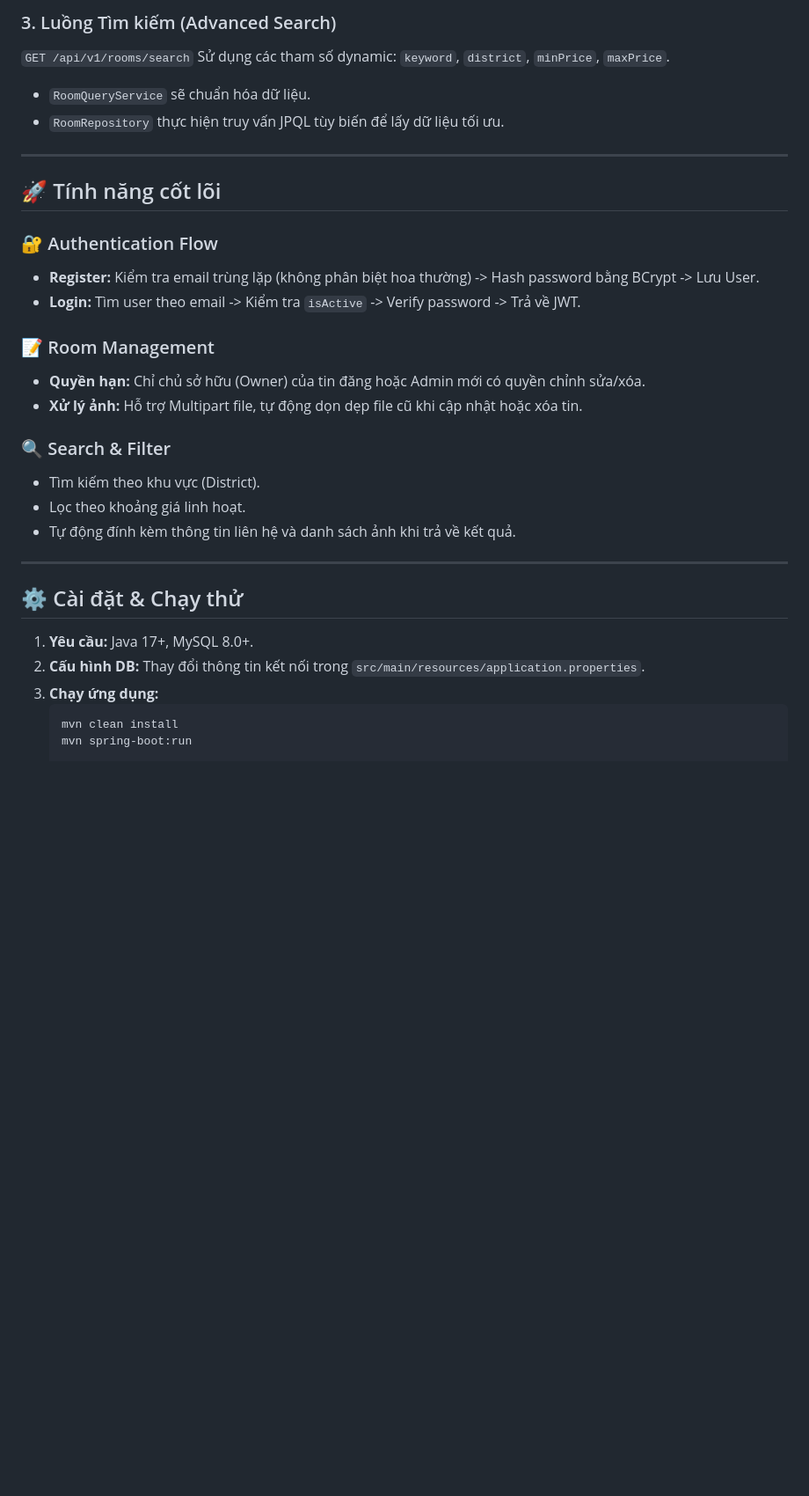
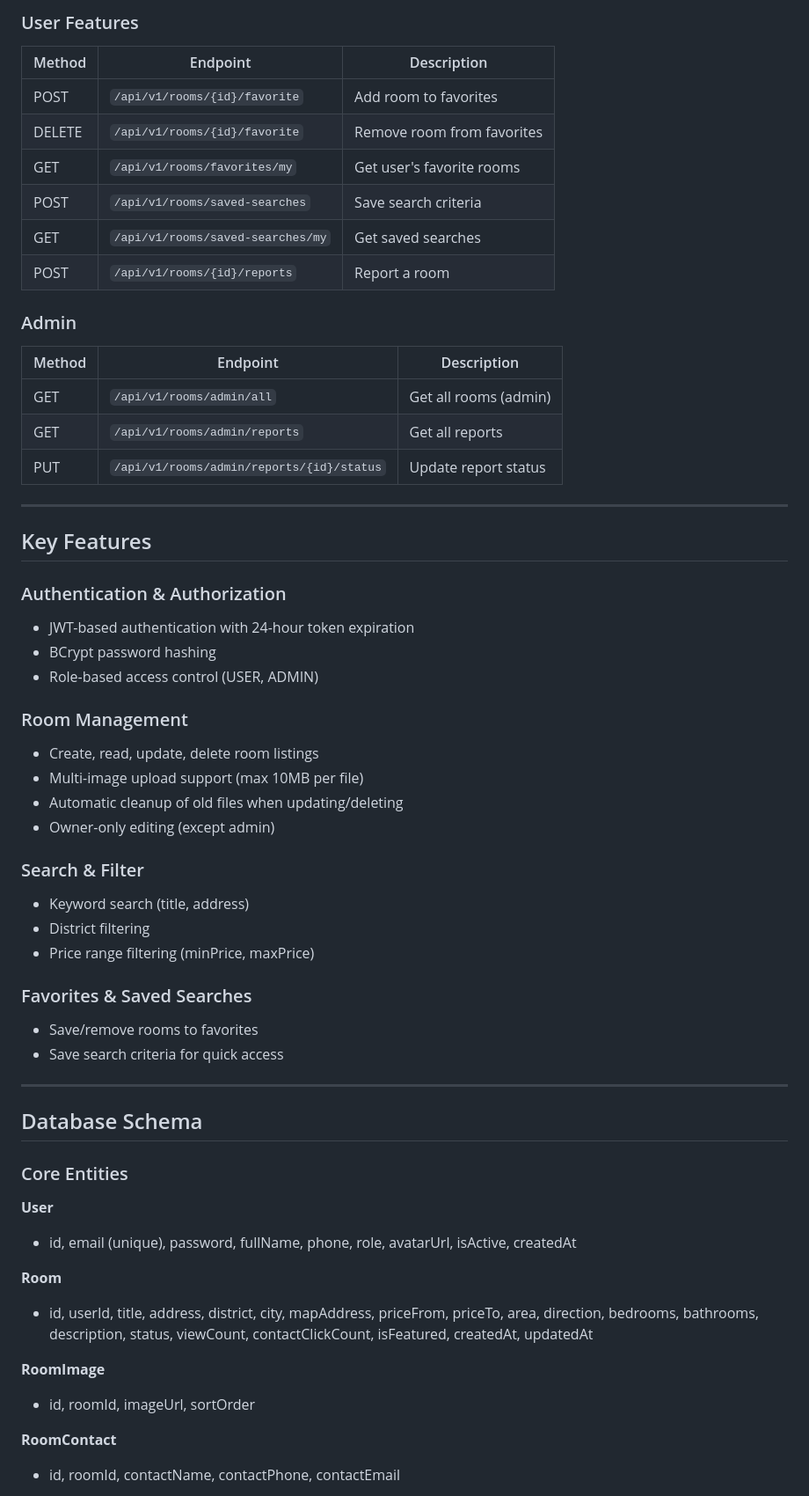
Before and after one commit to vuthanhhnguyenn/BTL_WEB_2026, a Markdown page: README.md, the part around one of its changes. Shown at 88% size. Drawn GitHub-style; blank space fills up the shorter version.

````diff
--- a/README.md
+++ b/README.md
@@ -45,34 +59,60 @@ Xử lý các thao tác tạo, sửa, xóa phòng:
 
-### 3. Luồng Tìm kiếm (Advanced Search)
-`GET /api/v1/rooms/search`
-Sử dụng các tham số dynamic: `keyword`, `district`, `minPrice`, `maxPrice`.
-- `RoomQueryService` sẽ chuẩn hóa dữ liệu.
-- `RoomRepository` thực hiện truy vấn JPQL tùy biến để lấy dữ liệu tối ưu.
+### User Features
+| Method | Endpoint | Description |
+|--------|----------|------------|
+| POST | `/api/v1/rooms/{id}/favorite` | Add room to favorites |
+| DELETE | `/api/v1/rooms/{id}/favorite` | Remove room from favorites |
+| GET | `/api/v1/rooms/favorites/my` | Get user's favorite rooms |
+| POST | `/api/v1/rooms/saved-searches` | Save search criteria |
+| GET | `/api/v1/rooms/saved-searches/my` | Get saved searches |
+| POST | `/api/v1/rooms/{id}/reports` | Report a room |
+
+### Admin
+| Method | Endpoint | Description |
+|--------|----------|------------|
+| GET | `/api/v1/rooms/admin/all` | Get all rooms (admin) |
+| GET | `/api/v1/rooms/admin/reports` | Get all reports |
+| PUT | `/api/v1/rooms/admin/reports/{id}/status` | Update report status |
 
 ---
 
-## 🚀 Tính năng cốt lõi
+## Key Features
 
-### 🔐 Authentication Flow
-- **Register:** Kiểm tra email trùng lặp (không phân biệt hoa thường) -> Hash password bằng BCrypt -> Lưu User.
-- **Login:** Tìm user theo email -> Kiểm tra `isActive` -> Verify password -> Trả về JWT.
+### Authentication & Authorization
+- JWT-based authentication with 24-hour token expiration
+- BCrypt password hashing
+- Role-based access control (USER, ADMIN)
 
-### 📝 Room Management
-- **Quyền hạn:** Chỉ chủ sở hữu (Owner) của tin đăng hoặc Admin mới có quyền chỉnh sửa/xóa.
-- **Xử lý ảnh:** Hỗ trợ Multipart file, tự động dọn dẹp file cũ khi cập nhật hoặc xóa tin.
+### Room Management
+- Create, read, update, delete room listings
+- Multi-image upload support (max 10MB per file)
+- Automatic cleanup of old files when updating/deleting
+- Owner-only editing (except admin)
 
-### 🔍 Search & Filter
-- Tìm kiếm theo khu vực (District).
-- Lọc theo khoảng giá linh hoạt.
-- Tự động đính kèm thông tin liên hệ và danh sách ảnh khi trả về kết quả.
+### Search & Filter
+- Keyword search (title, address)
+- District filtering
+- Price range filtering (minPrice, maxPrice)
+
+### Favorites & Saved Searches
+- Save/remove rooms to favorites
+- Save search criteria for quick access
 
 ---
 
-## ⚙️ Cài đặt & Chạy thử
+## Database Schema
 
-1. **Yêu cầu:** Java 17+, MySQL 8.0+.
-2. **Cấu hình DB:** Thay đổi thông tin kết nối trong `src/main/resources/application.properties`.
-3. **Chạy ứng dụng:**
-   ```bash
-   mvn clean install
-   mvn spring-boot:run
+### Core Entities
+
+**User**
+- id, email (unique), password, fullName, phone, role, avatarUrl, isActive, createdAt
+
+**Room**
+- id, userId, title, address, district, city, mapAddress, priceFrom, priceTo, area, direction, bedrooms, bathrooms, description, status, viewCount, contactClickCount, isFeatured, createdAt, updatedAt
+
+**RoomImage**
+- id, roomId, imageUrl, sortOrder
+
+**RoomContact**
+- id, roomId, contactName, contactPhone, contactEmail
+
````
Also changed, not shown: other parts of README.md (+126 -28 lines).
